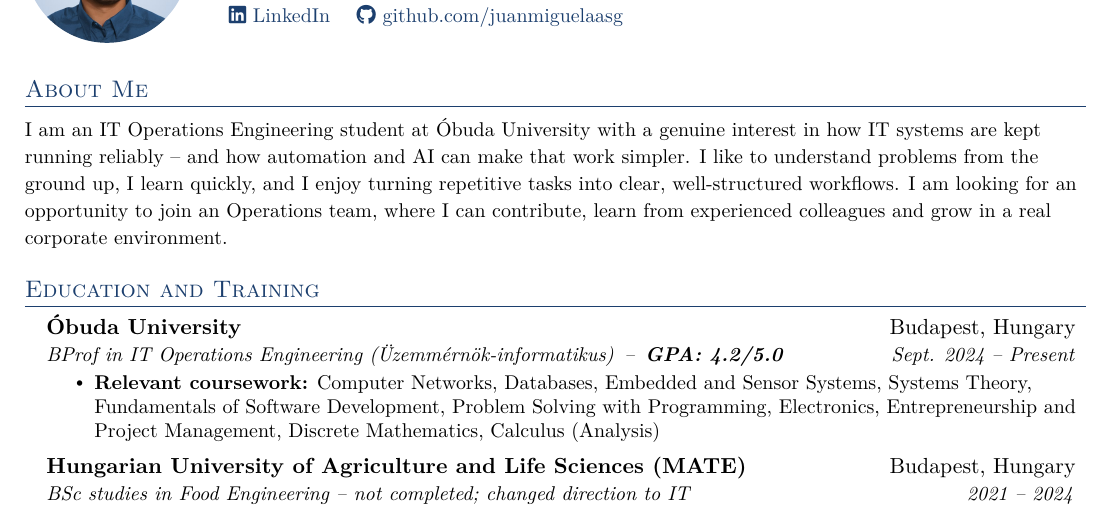
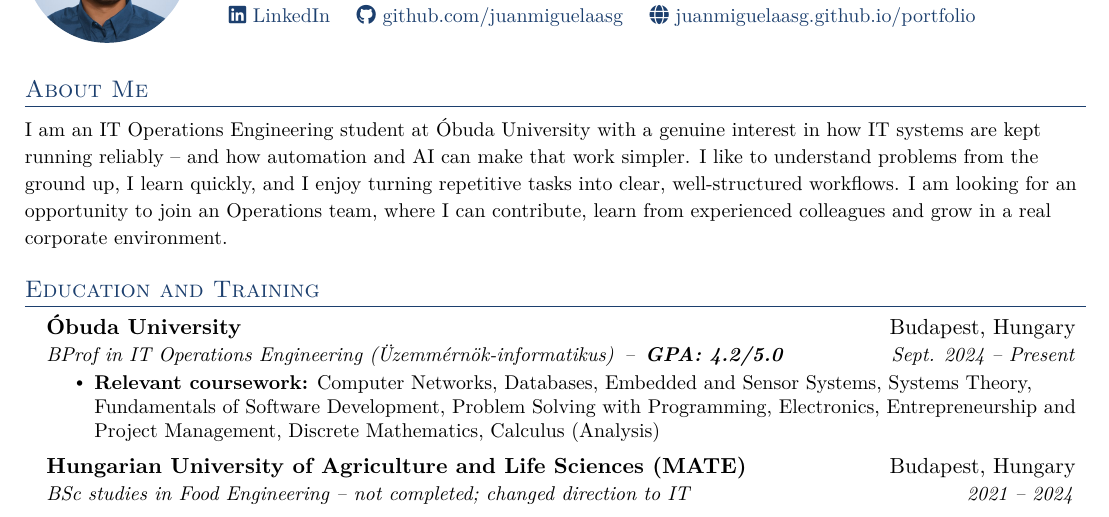
Before and after one commit to juanmiguelaasg/portfolio, a LaTeX CV (cv/BarthaZeno_CV.tex): part of page 1 of 2, cut so that both start at the same text. Compiled offline with pdfLaTeX.

Commit message:
Add portfolio website link to CVs
Co-Authored-By: Claude Opus 5.5 <noreply@anthropic.com>

```diff
--- a/cv/BarthaZeno_CV.tex
+++ b/cv/BarthaZeno_CV.tex
@@ -100,7 +100,8 @@
   \href{mailto:zenoka14@gmail.com}{\faEnvelope~zenoka14@gmail.com} \quad
   \faMapMarker*~Budapest, Hungary \\[2pt]
   \href{https://www.linkedin.com/in/z\%C3\%A9n\%C3\%B3-bartha-a9814b354/}{\faLinkedin~LinkedIn} \quad
-  \href{https://github.com/juanmiguelaasg}{\faGithub~github.com/juanmiguelaasg}
+  \href{https://github.com/juanmiguelaasg}{\faGithub~github.com/juanmiguelaasg} \quad
+  \href{https://juanmiguelaasg.github.io/portfolio/}{\faGlobe~juanmiguelaasg.github.io/portfolio}
 \end{minipage}
 
 \vspace{4pt}
```
Also changed, not shown: cv/BarthaZeno_CV_HU.tex (+2 -1 lines).
